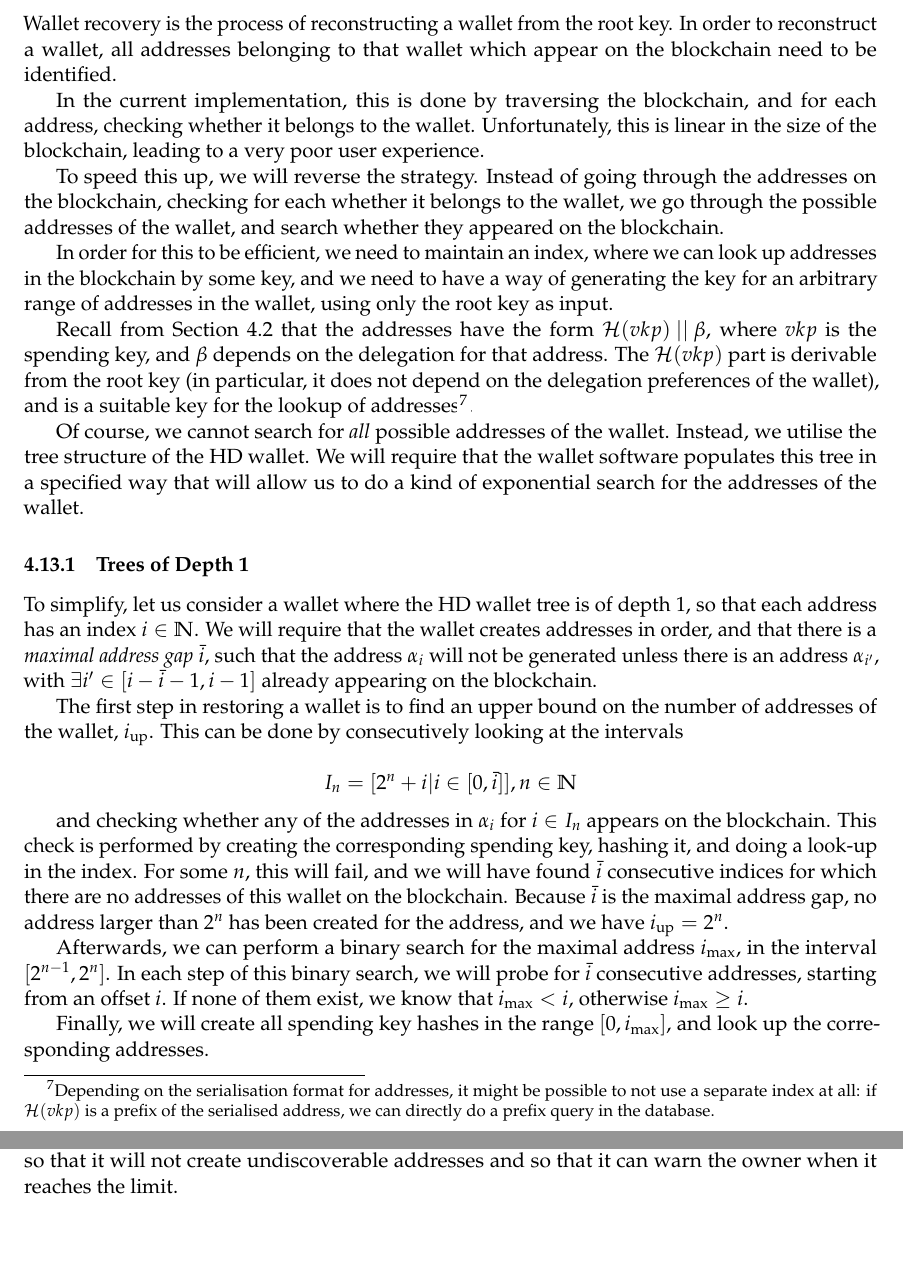
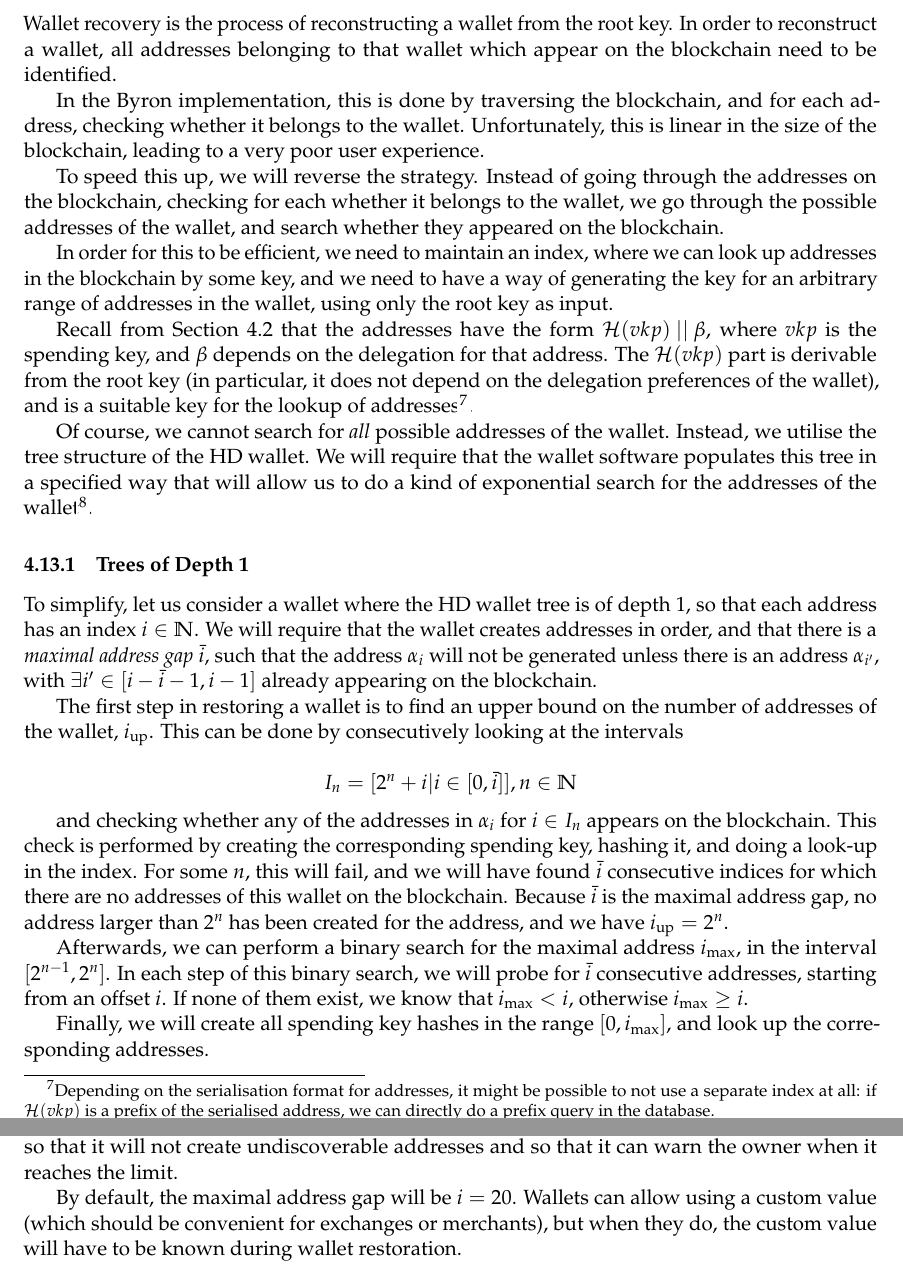
Before and after one commit to IntersectMBO/cardano-world, a LaTeX paper (docs/ledger/delegation_design_spec/delegation_design_spec.tex): two parts of pages 27 and 28 of 48, joined at a grey line, cut so that both start at the same text, the shorter picture padded with empty space. Compiled offline with pdfLaTeX.

Commit message:
Reference BIP44 in wallet restoration, default address gap

```diff
--- a/docs/ledger/delegation_design_spec/delegation_design_spec.tex
+++ b/docs/ledger/delegation_design_spec/delegation_design_spec.tex
@@ -1876,7 +1876,7 @@ Wallet recovery is the process of reconstructing a wallet from the root
 key. In order to reconstruct a wallet, all addresses belonging to that
 wallet which appear on the blockchain need to be identified.
 
-In the current implementation, this is done by traversing the
+In the Byron implementation, this is done by traversing the
 blockchain, and for each address, checking whether it belongs to the
 wallet. Unfortunately, this is linear in the size of the blockchain,
 leading to a very poor user experience.
@@ -1906,7 +1906,8 @@ Of course, we cannot search for \emph{all} possible addresses of the
 wallet. Instead, we utilise the tree structure of the HD wallet. We will
 require that the wallet software populates this tree in a specified way
 that will allow us to do a kind of exponential search for the addresses
-of the wallet.
+of the wallet\footnote{This is similar to the account discovery
+  in \href{https://github.com/bitcoin/bips/blob/master/bip-0044.mediawiki}{BIP44}.}.
 
 \subsubsection{Trees of Depth 1}
 \label{trees-of-depth-1}
@@ -2025,6 +2026,11 @@ owner to create several addresses at once which do not have to be
 processed in order. The wallet software needs to be aware of this
 constant so that it will not create undiscoverable addresses and so that
 it can warn the owner when it reaches the limit.
+
+By default, the maximal address gap will be \(i=20\). Wallets can
+allow using a custom value (which should be convenient for exchanges
+or merchants), but when they do, the custom value will have to be
+known during wallet restoration.
 
 \section{Delegation Scenarios}
 \label{delegation-scenarios}
```
